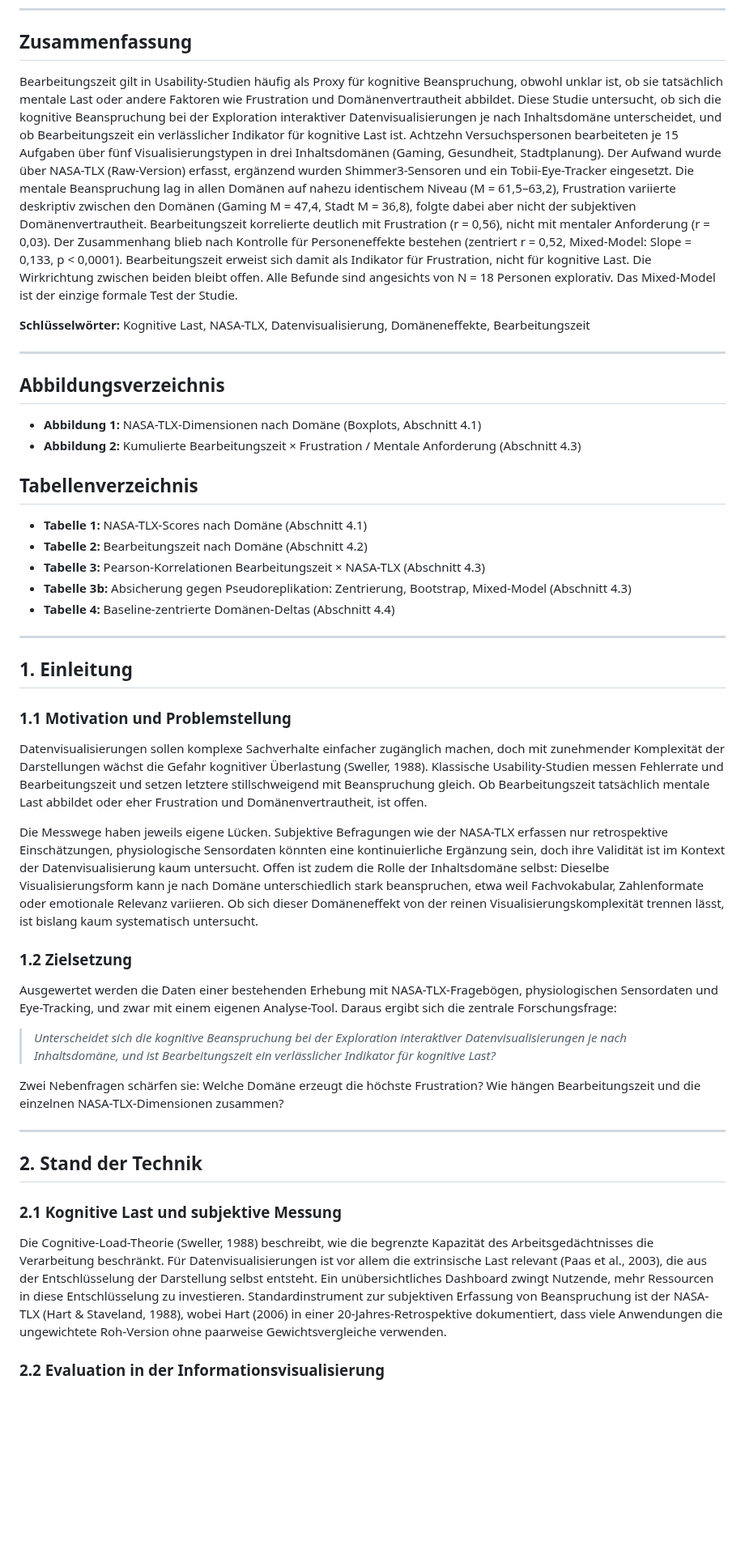
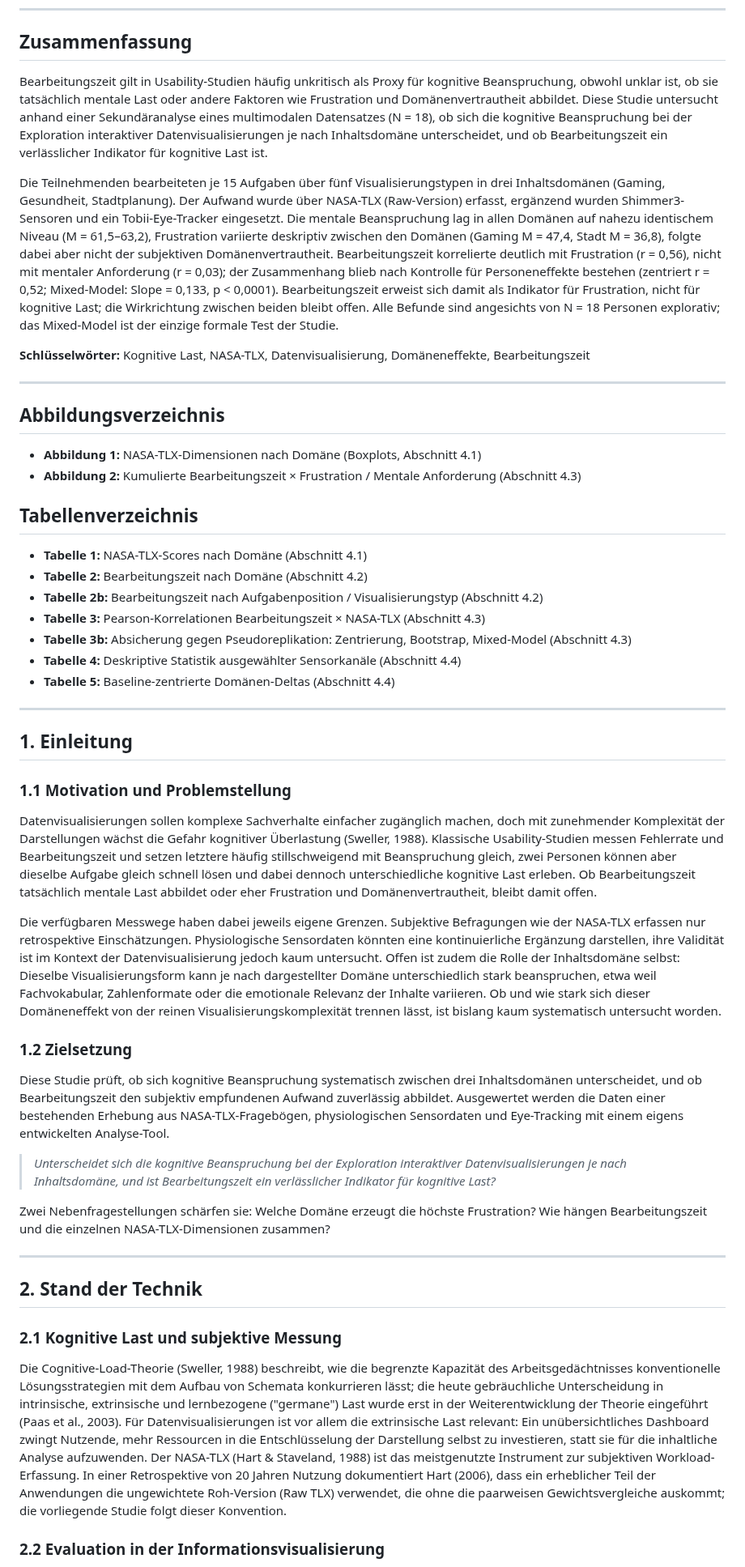
Before and after one commit to JonasKimmer/Master-Projekt, a Markdown page: paper_1_kognitive_last.md, the part around one of its changes. Shown at 81% size. Drawn GitHub-style; blank space fills up the shorter version.

```diff
--- a/paper_1_kognitive_last.md
+++ b/paper_1_kognitive_last.md
@@ -7,7 +7,9 @@
 
 ## Zusammenfassung
 
-Bearbeitungszeit gilt in Usability-Studien häufig als Proxy für kognitive Beanspruchung, obwohl unklar ist, ob sie tatsächlich mentale Last oder andere Faktoren wie Frustration und Domänenvertrautheit abbildet. Diese Studie untersucht, ob sich die kognitive Beanspruchung bei der Exploration interaktiver Datenvisualisierungen je nach Inhaltsdomäne unterscheidet, und ob Bearbeitungszeit ein verlässlicher Indikator für kognitive Last ist. Achtzehn Versuchspersonen bearbeiteten je 15 Aufgaben über fünf Visualisierungstypen in drei Inhaltsdomänen (Gaming, Gesundheit, Stadtplanung). Der Aufwand wurde über NASA-TLX (Raw-Version) erfasst, ergänzend wurden Shimmer3-Sensoren und ein Tobii-Eye-Tracker eingesetzt. Die mentale Beanspruchung lag in allen Domänen auf nahezu identischem Niveau (M = 61,5–63,2), Frustration variierte deskriptiv zwischen den Domänen (Gaming M = 47,4, Stadt M = 36,8), folgte dabei aber nicht der subjektiven Domänenvertrautheit. Bearbeitungszeit korrelierte deutlich mit Frustration (r = 0,56), nicht mit mentaler Anforderung (r = 0,03). Der Zusammenhang blieb nach Kontrolle für Personeneffekte bestehen (zentriert r = 0,52, Mixed-Model: Slope = 0,133, p < 0,0001). Bearbeitungszeit erweist sich damit als Indikator für Frustration, nicht für kognitive Last. Die Wirkrichtung zwischen beiden bleibt offen. Alle Befunde sind angesichts von N = 18 Personen explorativ. Das Mixed-Model ist der einzige formale Test der Studie.
+Bearbeitungszeit gilt in Usability-Studien häufig unkritisch als Proxy für kognitive Beanspruchung, obwohl unklar ist, ob sie tatsächlich mentale Last oder andere Faktoren wie Frustration und Domänenvertrautheit abbildet. Diese Studie untersucht anhand einer Sekundäranalyse eines multimodalen Datensatzes (N = 18), ob sich die kognitive Beanspruchung bei der Exploration interaktiver Datenvisualisierungen je nach Inhaltsdomäne unterscheidet, und ob Bearbeitungszeit ein verlässlicher Indikator für kognitive Last ist.
+
+Die Teilnehmenden bearbeiteten je 15 Aufgaben über fünf Visualisierungstypen in drei Inhaltsdomänen (Gaming, Gesundheit, Stadtplanung). Der Aufwand wurde über NASA-TLX (Raw-Version) erfasst, ergänzend wurden Shimmer3-Sensoren und ein Tobii-Eye-Tracker eingesetzt. Die mentale Beanspruchung lag in allen Domänen auf nahezu identischem Niveau (M = 61,5–63,2), Frustration variierte deskriptiv zwischen den Domänen (Gaming M = 47,4, Stadt M = 36,8), folgte dabei aber nicht der subjektiven Domänenvertrautheit. Bearbeitungszeit korrelierte deutlich mit Frustration (r = 0,56), nicht mit mentaler Anforderung (r = 0,03); der Zusammenhang blieb nach Kontrolle für Personeneffekte bestehen (zentriert r = 0,52; Mixed-Model: Slope = 0,133, p < 0,0001). Bearbeitungszeit erweist sich damit als Indikator für Frustration, nicht für kognitive Last; die Wirkrichtung zwischen beiden bleibt offen. Alle Befunde sind angesichts von N = 18 Personen explorativ; das Mixed-Model ist der einzige formale Test der Studie.
 
 **Schlüsselwörter:** Kognitive Last, NASA-TLX, Datenvisualisierung, Domäneneffekte, Bearbeitungszeit
 
@@ -22,9 +24,11 @@ Bearbeitungszeit gilt in Usability-Studien häufig als Proxy für kognitive Bean
 
 - **Tabelle 1:** NASA-TLX-Scores nach Domäne (Abschnitt 4.1)
 - **Tabelle 2:** Bearbeitungszeit nach Domäne (Abschnitt 4.2)
+- **Tabelle 2b:** Bearbeitungszeit nach Aufgabenposition / Visualisierungstyp (Abschnitt 4.2)
 - **Tabelle 3:** Pearson-Korrelationen Bearbeitungszeit × NASA-TLX (Abschnitt 4.3)
 - **Tabelle 3b:** Absicherung gegen Pseudoreplikation: Zentrierung, Bootstrap, Mixed-Model (Abschnitt 4.3)
-- **Tabelle 4:** Baseline-zentrierte Domänen-Deltas (Abschnitt 4.4)
+- **Tabelle 4:** Deskriptive Statistik ausgewählter Sensorkanäle (Abschnitt 4.4)
+- **Tabelle 5:** Baseline-zentrierte Domänen-Deltas (Abschnitt 4.4)
 
 ---
 
@@ -32,17 +36,17 @@ Bearbeitungszeit gilt in Usability-Studien häufig als Proxy für kognitive Bean
 
 ### 1.1 Motivation und Problemstellung
 
-Datenvisualisierungen sollen komplexe Sachverhalte einfacher zugänglich machen, doch mit zunehmender Komplexität der Darstellungen wächst die Gefahr kognitiver Überlastung (Sweller, 1988). Klassische Usability-Studien messen Fehlerrate und Bearbeitungszeit und setzen letztere stillschweigend mit Beanspruchung gleich. Ob Bearbeitungszeit tatsächlich mentale Last abbildet oder eher Frustration und Domänenvertrautheit, ist offen.
+Datenvisualisierungen sollen komplexe Sachverhalte einfacher zugänglich machen, doch mit zunehmender Komplexität der Darstellungen wächst die Gefahr kognitiver Überlastung (Sweller, 1988). Klassische Usability-Studien messen Fehlerrate und Bearbeitungszeit und setzen letztere häufig stillschweigend mit Beanspruchung gleich, zwei Personen können aber dieselbe Aufgabe gleich schnell lösen und dabei dennoch unterschiedliche kognitive Last erleben. Ob Bearbeitungszeit tatsächlich mentale Last abbildet oder eher Frustration und Domänenvertrautheit, bleibt damit offen.
 
-Die Messwege haben jeweils eigene Lücken. Subjektive Befragungen wie der NASA-TLX erfassen nur retrospektive Einschätzungen, physiologische Sensordaten könnten eine kontinuierliche Ergänzung sein, doch ihre Validität ist im Kontext der Datenvisualisierung kaum untersucht. Offen ist zudem die Rolle der Inhaltsdomäne selbst: Dieselbe Visualisierungsform kann je nach Domäne unterschiedlich stark beanspruchen, etwa weil Fachvokabular, Zahlenformate oder emotionale Relevanz variieren. Ob sich dieser Domäneneffekt von der reinen Visualisierungskomplexität trennen lässt, ist bislang kaum systematisch untersucht.
+Die verfügbaren Messwege haben dabei jeweils eigene Grenzen. Subjektive Befragungen wie der NASA-TLX erfassen nur retrospektive Einschätzungen. Physiologische Sensordaten könnten eine kontinuierliche Ergänzung darstellen, ihre Validität ist im Kontext der Datenvisualisierung jedoch kaum untersucht. Offen ist zudem die Rolle der Inhaltsdomäne selbst: Dieselbe Visualisierungsform kann je nach dargestellter Domäne unterschiedlich stark beanspruchen, etwa weil Fachvokabular, Zahlenformate oder die emotionale Relevanz der Inhalte variieren. Ob und wie stark sich dieser Domäneneffekt von der reinen Visualisierungskomplexität trennen lässt, ist bislang kaum systematisch untersucht worden.
 
 ### 1.2 Zielsetzung
 
-Ausgewertet werden die Daten einer bestehenden Erhebung mit NASA-TLX-Fragebögen, physiologischen Sensordaten und Eye-Tracking, und zwar mit einem eigenen Analyse-Tool. Daraus ergibt sich die zentrale Forschungsfrage:
+Diese Studie prüft, ob sich kognitive Beanspruchung systematisch zwischen drei Inhaltsdomänen unterscheidet, und ob Bearbeitungszeit den subjektiv empfundenen Aufwand zuverlässig abbildet. Ausgewertet werden die Daten einer bestehenden Erhebung aus NASA-TLX-Fragebögen, physiologischen Sensordaten und Eye-Tracking mit einem eigens entwickelten Analyse-Tool.
 
-> *Unterscheidet sich die kognitive Beanspruchung bei der Exploration interaktiver Datenvisualisierungen je nach Inhaltsdomäne, und ist Bearbeitungszeit ein verlässlicher Indikator für kognitive Last?*
+> _Unterscheidet sich die kognitive Beanspruchung bei der Exploration interaktiver Datenvisualisierungen je nach Inhaltsdomäne, und ist Bearbeitungszeit ein verlässlicher Indikator für kognitive Last?_
 
-Zwei Nebenfragen schärfen sie: Welche Domäne erzeugt die höchste Frustration? Wie hängen Bearbeitungszeit und die einzelnen NASA-TLX-Dimensionen zusammen?
+Zwei Nebenfragestellungen schärfen sie: Welche Domäne erzeugt die höchste Frustration? Wie hängen Bearbeitungszeit und die einzelnen NASA-TLX-Dimensionen zusammen?
 
 ---
 
@@ -50,7 +54,7 @@ Zwei Nebenfragen schärfen sie: Welche Domäne erzeugt die höchste Frustration?
 
 ### 2.1 Kognitive Last und subjektive Messung
 
-Die Cognitive-Load-Theorie (Sweller, 1988) beschreibt, wie die begrenzte Kapazität des Arbeitsgedächtnisses die Verarbeitung beschränkt. Für Datenvisualisierungen ist vor allem die extrinsische Last relevant (Paas et al., 2003), die aus der Entschlüsselung der Darstellung selbst entsteht. Ein unübersichtliches Dashboard zwingt Nutzende, mehr Ressourcen in diese Entschlüsselung zu investieren. Standardinstrument zur subjektiven Erfassung von Beanspruchung ist der NASA-TLX (Hart & Staveland, 1988), wobei Hart (2006) in einer 20-Jahres-Retrospektive dokumentiert, dass viele Anwendungen die ungewichtete Roh-Version ohne paarweise Gewichtsvergleiche verwenden.
+Die Cognitive-Load-Theorie (Sweller, 1988) beschreibt, wie die begrenzte Kapazität des Arbeitsgedächtnisses konventionelle Lösungsstrategien mit dem Aufbau von Schemata konkurrieren lässt; die heute gebräuchliche Unterscheidung in intrinsische, extrinsische und lernbezogene ("germane") Last wurde erst in der Weiterentwicklung der Theorie eingeführt (Paas et al., 2003). Für Datenvisualisierungen ist vor allem die extrinsische Last relevant: Ein unübersichtliches Dashboard zwingt Nutzende, mehr Ressourcen in die Entschlüsselung der Darstellung selbst zu investieren, statt sie für die inhaltliche Analyse aufzuwenden. Der NASA-TLX (Hart & Staveland, 1988) ist das meistgenutzte Instrument zur subjektiven Workload-Erfassung. In einer Retrospektive von 20 Jahren Nutzung dokumentiert Hart (2006), dass ein erheblicher Teil der Anwendungen die ungewichtete Roh-Version (Raw TLX) verwendet, die ohne die paarweisen Gewichtsvergleiche auskommt; die vorliegende Studie folgt dieser Konvention.
 
 ### 2.2 Evaluation in der Informationsvisualisierung
 
```
Also changed, not shown: other parts of paper_1_kognitive_last.md (+85 -81 lines).
